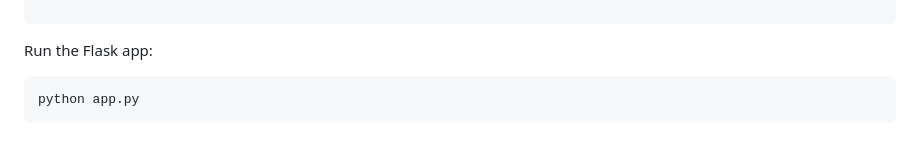
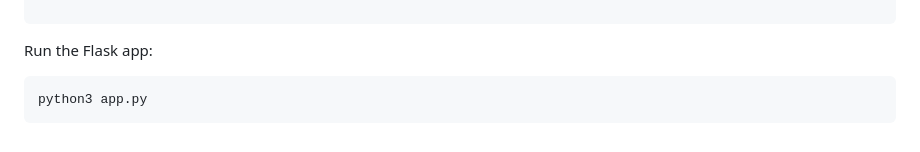
Before and after one commit to eyuel693/text_Classification, a Markdown page: README.md, the part around the change. GitHub-like rendering.

````diff
--- a/README.md
+++ b/README.md
@@ -81,5 +81,5 @@ pip install -r requirements.txt
 ```
 Run the Flask app:
 ```
-python app.py
+python3 app.py
 ```
````
